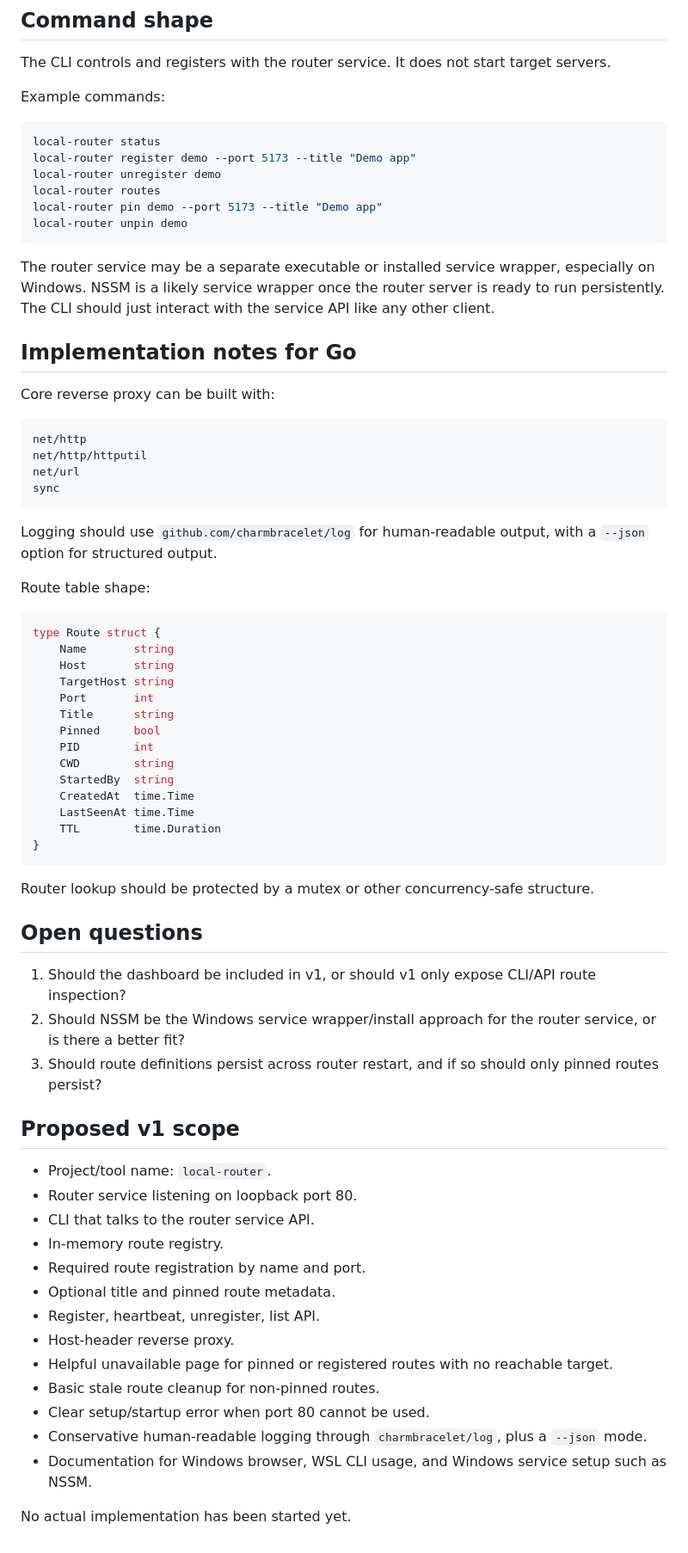
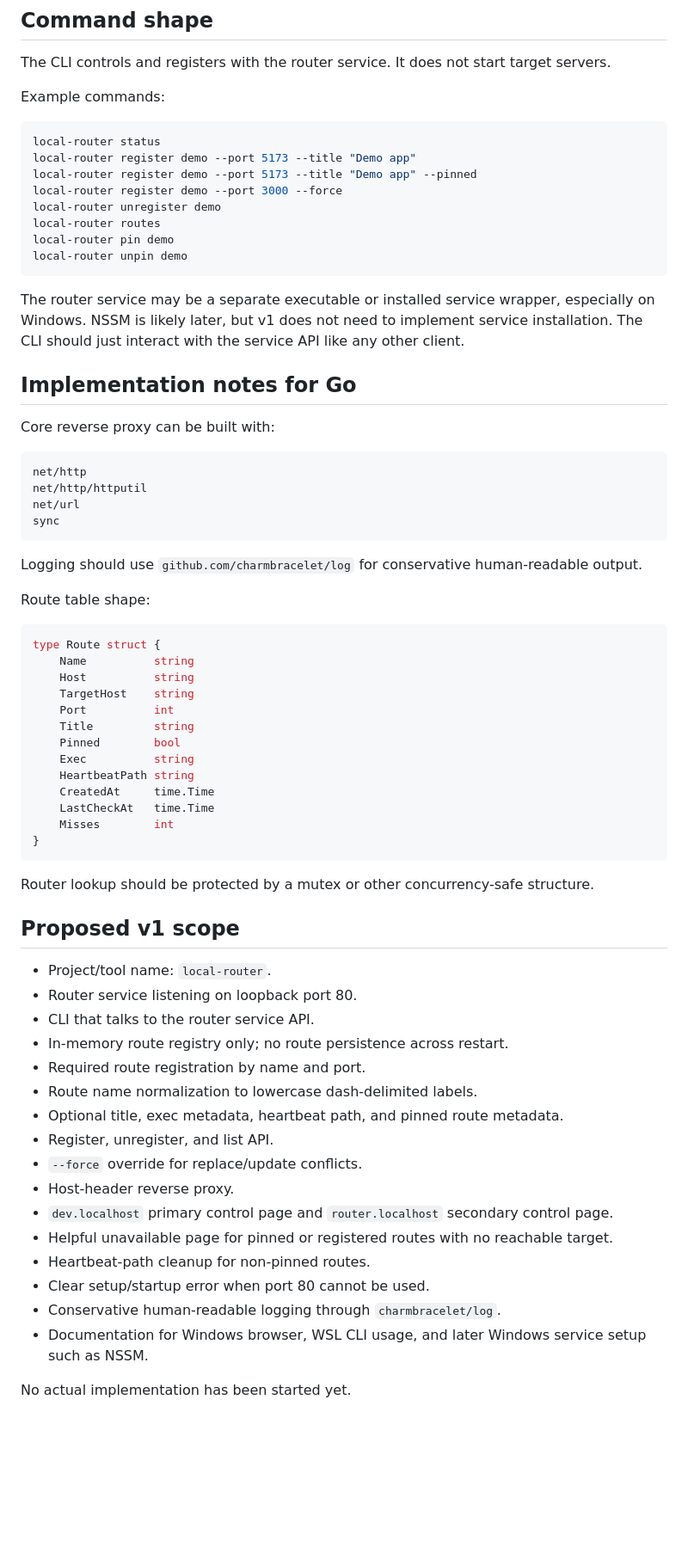
Before and after one commit to dikkadev/local-router, a Markdown page: docs/spec.md, the part around one of its changes. Shown at 86% size. Rendered like a GitHub page; blank space fills up the shorter version.

````diff
--- a/docs/spec.md
+++ b/docs/spec.md
@@ -301,13 +376,15 @@ Example commands:
 ```bash
 local-router status
 local-router register demo --port 5173 --title "Demo app"
+local-router register demo --port 5173 --title "Demo app" --pinned
+local-router register demo --port 3000 --force
 local-router unregister demo
 local-router routes
-local-router pin demo --port 5173 --title "Demo app"
+local-router pin demo
 local-router unpin demo
 ```
 
-The router service may be a separate executable or installed service wrapper, especially on Windows. NSSM is a likely service wrapper once the router server is ready to run persistently. The CLI should just interact with the service API like any other client.
+The router service may be a separate executable or installed service wrapper, especially on Windows. NSSM is likely later, but v1 does not need to implement service installation. The CLI should just interact with the service API like any other client.
 
 ## Implementation notes for Go
 
@@ -320,49 +397,45 @@ net/url
 sync
 ```
 
-Logging should use `github.com/charmbracelet/log` for human-readable output, with a `--json` option for structured output.
+Logging should use `github.com/charmbracelet/log` for conservative human-readable output.
 
 Route table shape:
 
 ```go
 type Route struct {
-    Name       string
-    Host       string
-    TargetHost string
-    Port       int
-    Title      string
-    Pinned     bool
-    PID        int
-    CWD        string
-    StartedBy  string
-    CreatedAt  time.Time
-    LastSeenAt time.Time
-    TTL        time.Duration
+    Name          string
+    Host          string
+    TargetHost    string
+    Port          int
+    Title         string
+    Pinned        bool
+    Exec          string
+    HeartbeatPath string
+    CreatedAt     time.Time
+    LastCheckAt   time.Time
+    Misses        int
 }
 ```
 
 Router lookup should be protected by a mutex or other concurrency-safe structure.
-
-## Open questions
-
-1. Should the dashboard be included in v1, or should v1 only expose CLI/API route inspection?
-2. Should NSSM be the Windows service wrapper/install approach for the router service, or is there a better fit?
-3. Should route definitions persist across router restart, and if so should only pinned routes persist?
 
 ## Proposed v1 scope
 
 - Project/tool name: `local-router`.
 - Router service listening on loopback port 80.
 - CLI that talks to the router service API.
-- In-memory route registry.
+- In-memory route registry only; no route persistence across restart.
 - Required route registration by name and port.
-- Optional title and pinned route metadata.
-- Register, heartbeat, unregister, list API.
+- Route name normalization to lowercase dash-delimited labels.
+- Optional title, exec metadata, heartbeat path, and pinned route metadata.
+- Register, unregister, and list API.
+- `--force` override for replace/update conflicts.
 - Host-header reverse proxy.
+- `dev.localhost` primary control page and `router.localhost` secondary control page.
 - Helpful unavailable page for pinned or registered routes with no reachable target.
-- Basic stale route cleanup for non-pinned routes.
+- Heartbeat-path cleanup for non-pinned routes.
 - Clear setup/startup error when port 80 cannot be used.
-- Conservative human-readable logging through `charmbracelet/log`, plus a `--json` mode.
-- Documentation for Windows browser, WSL CLI usage, and Windows service setup such as NSSM.
+- Conservative human-readable logging through `charmbracelet/log`.
+- Documentation for Windows browser, WSL CLI usage, and later Windows service setup such as NSSM.
 
 No actual implementation has been started yet.
````
Also changed, not shown: other parts of docs/spec.md (+134 -59 lines).
